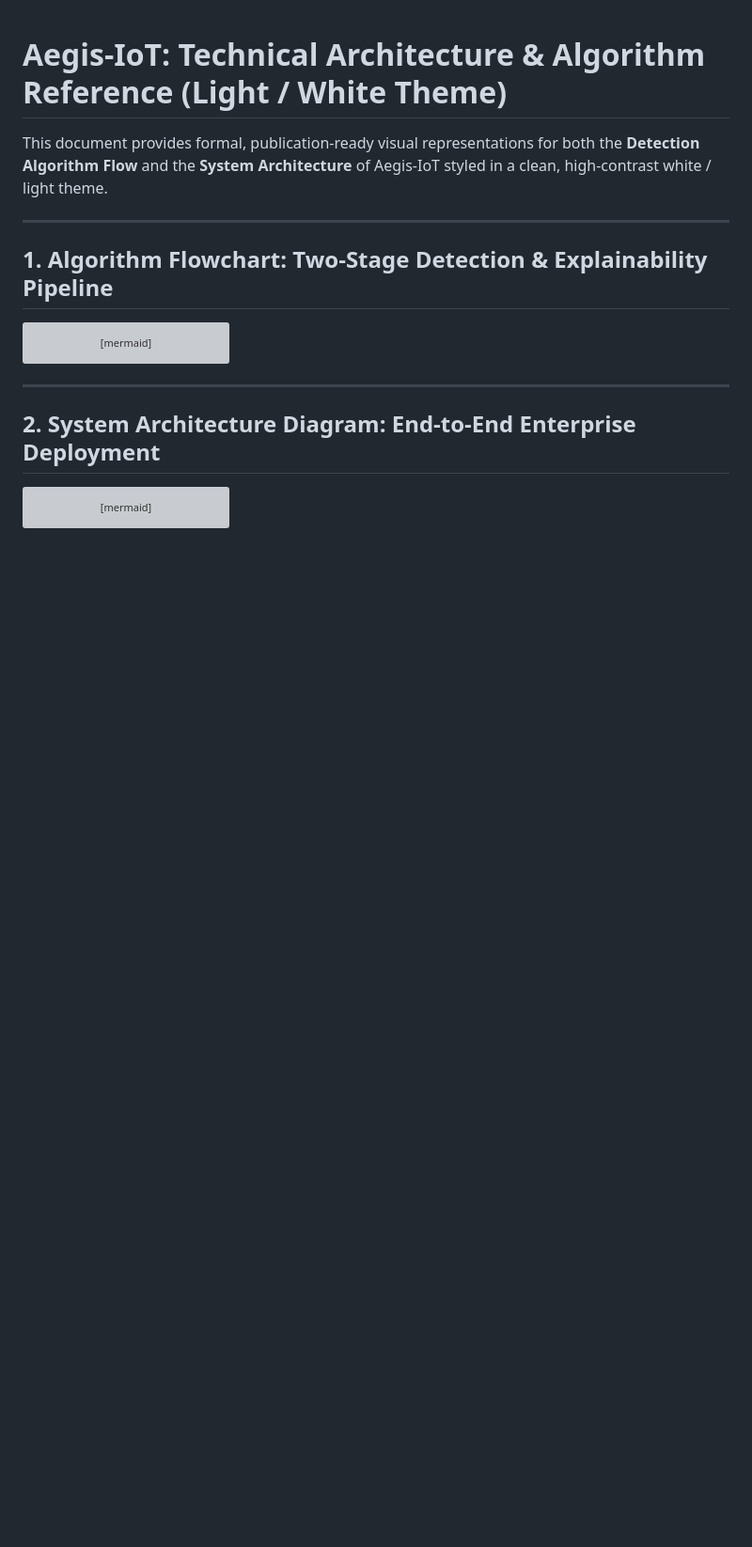
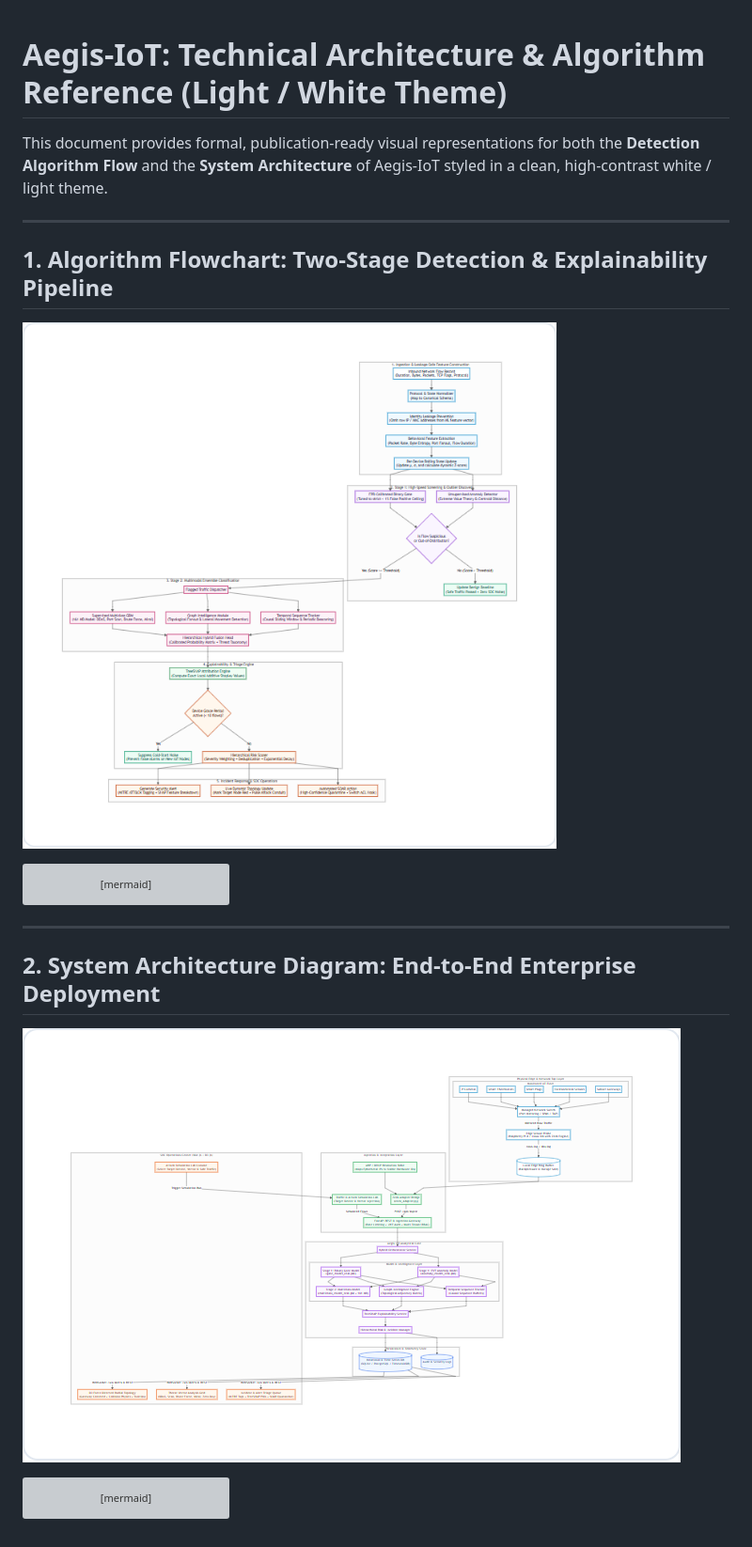
Before and after one commit to Poojax21/ai-iot-intrusion-detection, a Markdown page: docs/architecture_and_algorithm_diagrams.md, the part around the change. Shown at 94% size. GitHub-like rendering; pictures changed too: docs/images/algorithm_flowchart.png (added), docs/images/system_architecture.png (added); blank space fills up the shorter version; grey boxes are pictures that could not be loaded.

Commit message:
docs: render light-theme architecture & algorithm diagrams to PNG and embed in Word report

````diff
--- a/docs/architecture_and_algorithm_diagrams.md
+++ b/docs/architecture_and_algorithm_diagrams.md
@@ -5,6 +5,8 @@ This document provides formal, publication-ready visual representations for both
 ---
 
 ## 1. Algorithm Flowchart: Two-Stage Detection & Explainability Pipeline
+
+![Aegis-IoT Algorithm Flowchart](images/algorithm_flowchart.png)
 
 ```mermaid
 flowchart TD
@@ -82,6 +84,8 @@ flowchart TD
 ---
 
 ## 2. System Architecture Diagram: End-to-End Enterprise Deployment
+
+![Aegis-IoT System Architecture](images/system_architecture.png)
 
 ```mermaid
 flowchart TB
````
Also changed, not shown: 3 other files.
